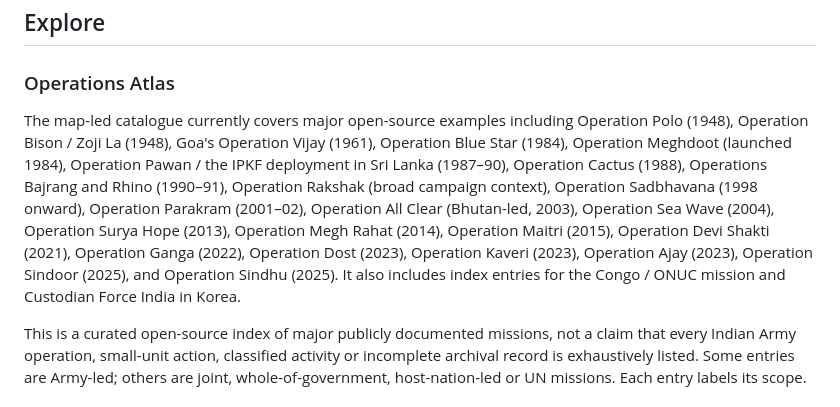
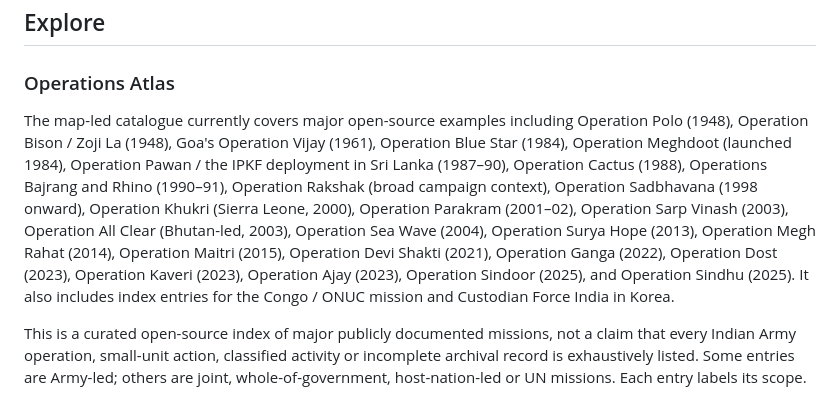
Before and after one commit to harshiiiit-bh/indian-wars, a Markdown page: README.md, the part around the change. Rendered like a GitHub page.

Commit message:
Update atlas catalogue with Khukri and Sarp Vinash

```diff
--- a/README.md
+++ b/README.md
@@ -5,7 +5,7 @@ An independent, source-led educational project exploring major publicly document
 ## Explore
 
 ### Operations Atlas
-The map-led catalogue currently covers major open-source examples including Operation Polo (1948), Operation Bison / Zoji La (1948), Goa's Operation Vijay (1961), Operation Blue Star (1984), Operation Meghdoot (launched 1984), Operation Pawan / the IPKF deployment in Sri Lanka (1987–90), Operation Cactus (1988), Operations Bajrang and Rhino (1990–91), Operation Rakshak (broad campaign context), Operation Sadbhavana (1998 onward), Operation Parakram (2001–02), Operation All Clear (Bhutan-led, 2003), Operation Sea Wave (2004), Operation Surya Hope (2013), Operation Megh Rahat (2014), Operation Maitri (2015), Operation Devi Shakti (2021), Operation Ganga (2022), Operation Dost (2023), Operation Kaveri (2023), Operation Ajay (2023), Operation Sindoor (2025), and Operation Sindhu (2025). It also includes index entries for the Congo / ONUC mission and Custodian Force India in Korea.
+The map-led catalogue currently covers major open-source examples including Operation Polo (1948), Operation Bison / Zoji La (1948), Goa's Operation Vijay (1961), Operation Blue Star (1984), Operation Meghdoot (launched 1984), Operation Pawan / the IPKF deployment in Sri Lanka (1987–90), Operation Cactus (1988), Operations Bajrang and Rhino (1990–91), Operation Rakshak (broad campaign context), Operation Sadbhavana (1998 onward), Operation Khukri (Sierra Leone, 2000), Operation Parakram (2001–02), Operation Sarp Vinash (2003), Operation All Clear (Bhutan-led, 2003), Operation Sea Wave (2004), Operation Surya Hope (2013), Operation Megh Rahat (2014), Operation Maitri (2015), Operation Devi Shakti (2021), Operation Ganga (2022), Operation Dost (2023), Operation Kaveri (2023), Operation Ajay (2023), Operation Sindoor (2025), and Operation Sindhu (2025). It also includes index entries for the Congo / ONUC mission and Custodian Force India in Korea.
 
 This is a curated open-source index of major publicly documented missions, not a claim that every Indian Army operation, small-unit action, classified activity or incomplete archival record is exhaustively listed. Some entries are Army-led; others are joint, whole-of-government, host-nation-led or UN missions. Each entry labels its scope.
 
```
